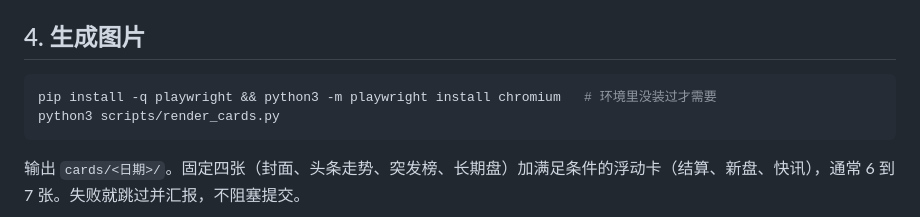
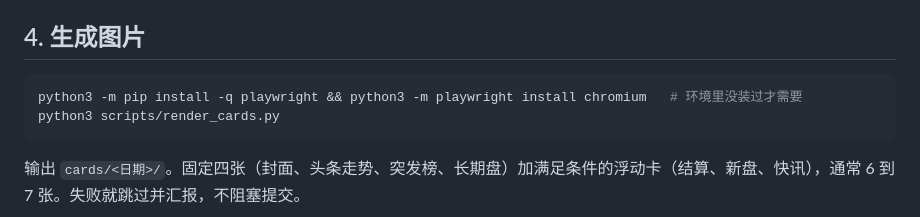
Before and after one commit to gavixiong/polymarket-daily, a Markdown page: ROUTINE.md, the part around the change. Rendered like a GitHub page.

Commit message:
ROUTINE: use python3 -m pip for Playwright install
Co-Authored-By: Claude Fable 5.1 <noreply@anthropic.com>

````diff
--- a/ROUTINE.md
+++ b/ROUTINE.md
@@ -75,7 +75,7 @@ Dashboard 和卡片页用它把英文换成中文。结构：
 ## 4. 生成图片
 
 ```bash
-pip install -q playwright && python3 -m playwright install chromium   # 环境里没装过才需要
+python3 -m pip install -q playwright && python3 -m playwright install chromium   # 环境里没装过才需要
 python3 scripts/render_cards.py
 ```
 
````
